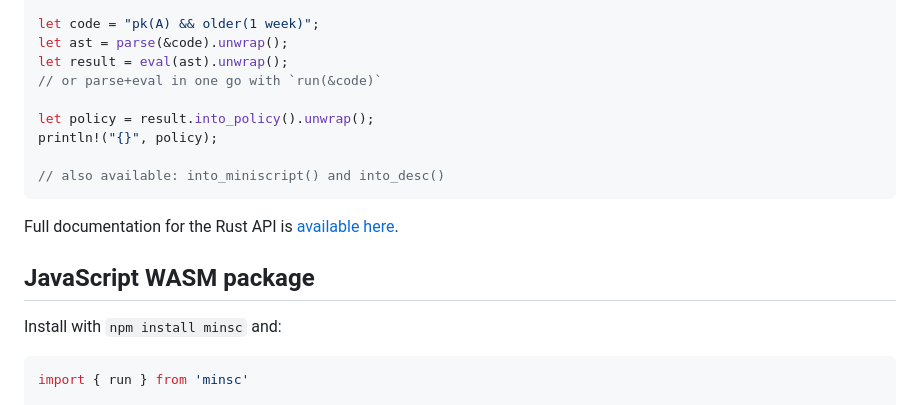
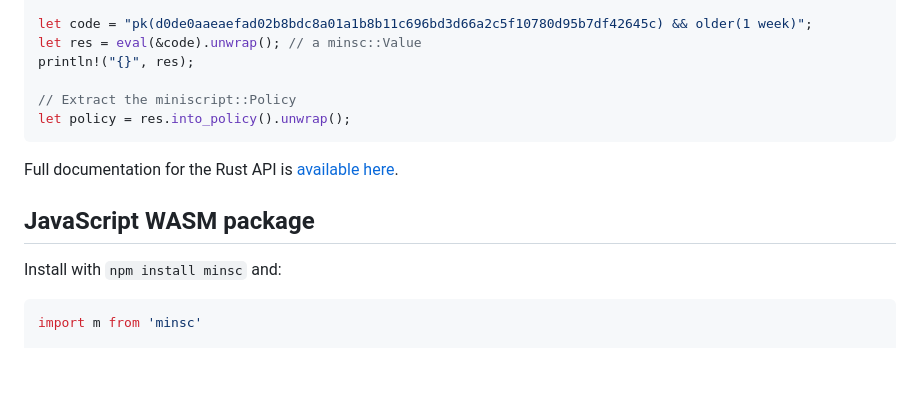
Before and after one commit to shesek/minsc, a Markdown page: README.md, the part around one of its changes. Drawn GitHub-style; blank space fills up the shorter version.

````diff
--- a/README.md
+++ b/README.md
@@ -93,13 +131,10 @@ use minsc::{parse, run, eval};
 
-let code = "pk(A) && older(1 week)";
-let ast = parse(&code).unwrap();
-let result = eval(ast).unwrap();
-// or parse+eval in one go with `run(&code)`
+let code = "pk(d0de0aaeaefad02b8bdc8a01a1b8b11c696bd3d66a2c5f10780d95b7df42645c) && older(1 week)";
+let res = eval(&code).unwrap(); // a minsc::Value
+println!("{}", res);
 
-let policy = result.into_policy().unwrap();
-println!("{}", policy);
-
-// also available: into_miniscript() and into_desc()
+// Extract the miniscript::Policy
+let policy = res.into_policy().unwrap();
 ```
 
 Full documentation for the Rust API is [available here](https://docs.rs/minsc/).
@@ -109,5 +144,5 @@ Full documentation for the Rust API is [available here](https://docs.rs/minsc/).
 Install with `npm install minsc` and:
 
 ```js
-import { run } from 'minsc'
+import m from 'minsc'
 
````
Also changed, not shown: other parts of README.md (+90 -14 lines).
